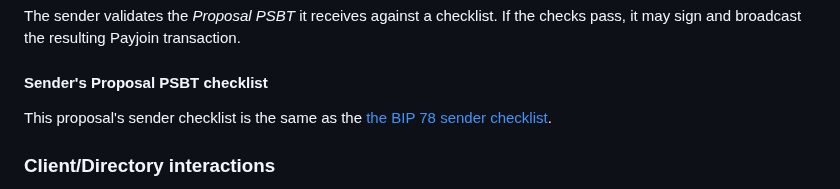
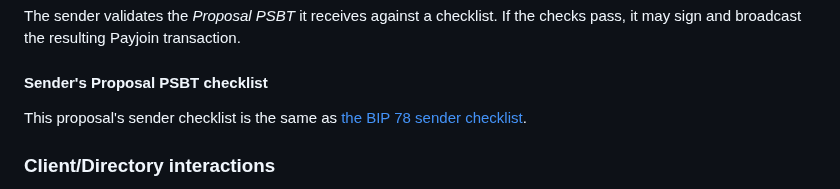
Before and after one commit to bitcoin/bips, a Markdown page: bip-0077.md, the part around the change. GitHub-like rendering.

Commit message:
Remove double "the"
Co-authored-by: Jon Atack <jon@atack.com>

```diff
--- a/bip-0077.md
+++ b/bip-0077.md
@@ -413,7 +413,7 @@ Payjoin transaction.
 
 #### Sender's Proposal PSBT checklist
 
-This proposal's sender checklist is the same as the [the BIP 78 sender
+This proposal's sender checklist is the same as [the BIP 78 sender
 checklist](https://github.com/bitcoin/bips/blob/master/bip-0078.mediawiki#senders-payjoin-proposal-checklist).
 
 ### Client/Directory interactions
```
